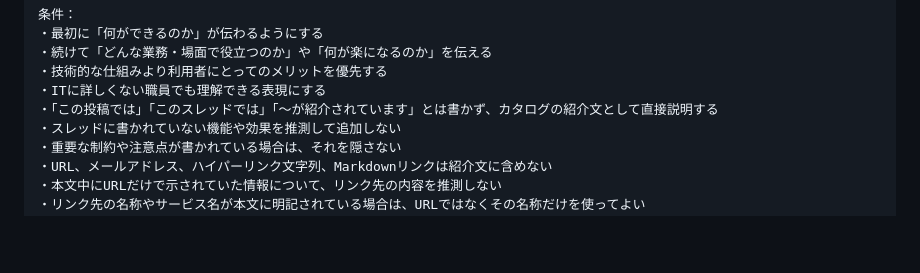
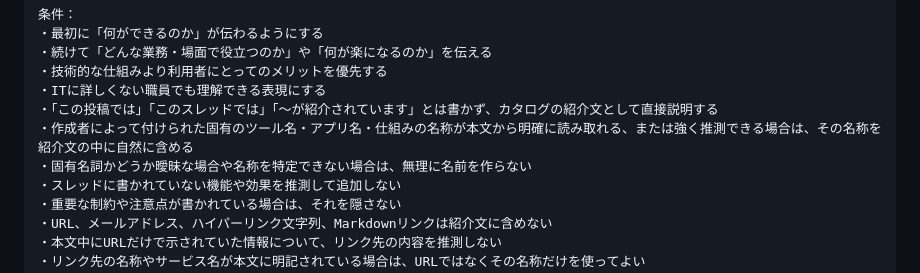
Before and after one commit to cityriver52/gws-tool-hub, a Markdown page: workspace-studio-prompts.md, the part around the change. Rendered like a GitHub page; blank space fills up the shorter version.

Commit message:
Refine Workspace Studio description prompt for named tools

```diff
--- a/workspace-studio-prompts.md
+++ b/workspace-studio-prompts.md
@@ -100,6 +100,8 @@ Catalogシートの `AI処理用本文` を入力として、以下の順に処
 ・技術的な仕組みより利用者にとってのメリットを優先する
 ・ITに詳しくない職員でも理解できる表現にする
 ・「この投稿では」「このスレッドでは」「〜が紹介されています」とは書かず、カタログの紹介文として直接説明する
+・作成者によって付けられた固有のツール名・アプリ名・仕組みの名称が本文から明確に読み取れる、または強く推測できる場合は、その名称を紹介文の中に自然に含める
+・固有名詞かどうか曖昧な場合や名称を特定できない場合は、無理に名前を作らない
 ・スレッドに書かれていない機能や効果を推測して追加しない
 ・重要な制約や注意点が書かれている場合は、それを隠さない
 ・URL、メールアドレス、ハイパーリンク文字列、Markdownリンクは紹介文に含めない
```
